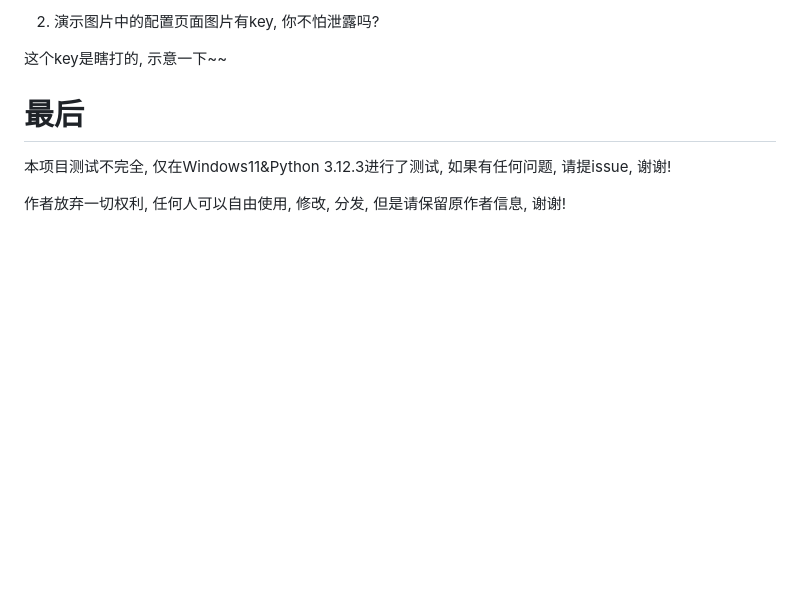
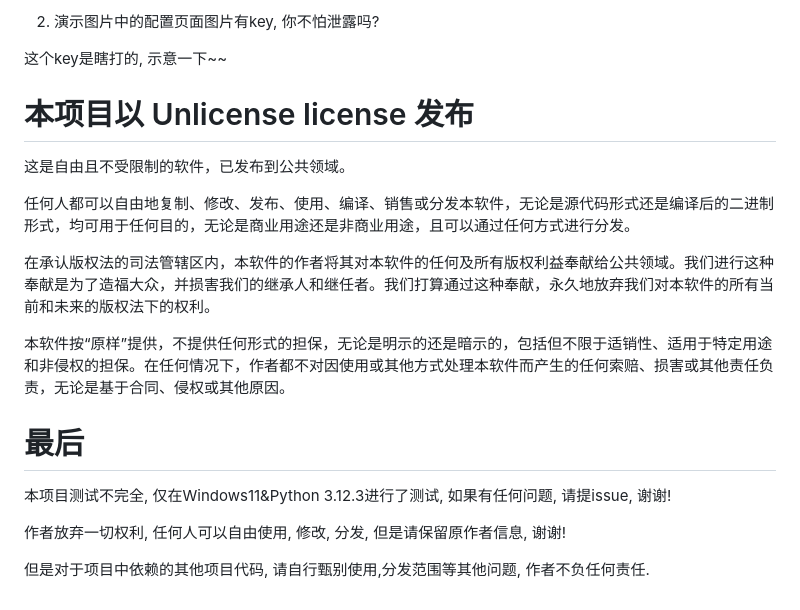
Before and after one commit to w0fv1/birespi, a Markdown page: README.md, the part around the change. GitHub-like rendering; blank space fills up the shorter version.

Commit message:
Update README.md 增加license说明

```diff
--- a/README.md
+++ b/README.md
@@ -236,7 +236,15 @@ python main.py config=/path/to/config.json
 
 这个key是瞎打的, 示意一下~~
 
+# 本项目以 Unlicense license 发布
 
+这是自由且不受限制的软件，已发布到公共领域。
+
+任何人都可以自由地复制、修改、发布、使用、编译、销售或分发本软件，无论是源代码形式还是编译后的二进制形式，均可用于任何目的，无论是商业用途还是非商业用途，且可以通过任何方式进行分发。
+
+在承认版权法的司法管辖区内，本软件的作者将其对本软件的任何及所有版权利益奉献给公共领域。我们进行这种奉献是为了造福大众，并损害我们的继承人和继任者。我们打算通过这种奉献，永久地放弃我们对本软件的所有当前和未来的版权法下的权利。
+
+本软件按“原样”提供，不提供任何形式的担保，无论是明示的还是暗示的，包括但不限于适销性、适用于特定用途和非侵权的担保。在任何情况下，作者都不对因使用或其他方式处理本软件而产生的任何索赔、损害或其他责任负责，无论是基于合同、侵权或其他原因。
 
 # 最后
 
@@ -244,3 +252,5 @@ python main.py config=/path/to/config.json
 请提issue, 谢谢!
 
 作者放弃一切权利, 任何人可以自由使用, 修改, 分发, 但是请保留原作者信息, 谢谢!
+
+但是对于项目中依赖的其他项目代码, 请自行甄别使用,分发范围等其他问题, 作者不负任何责任.
```
